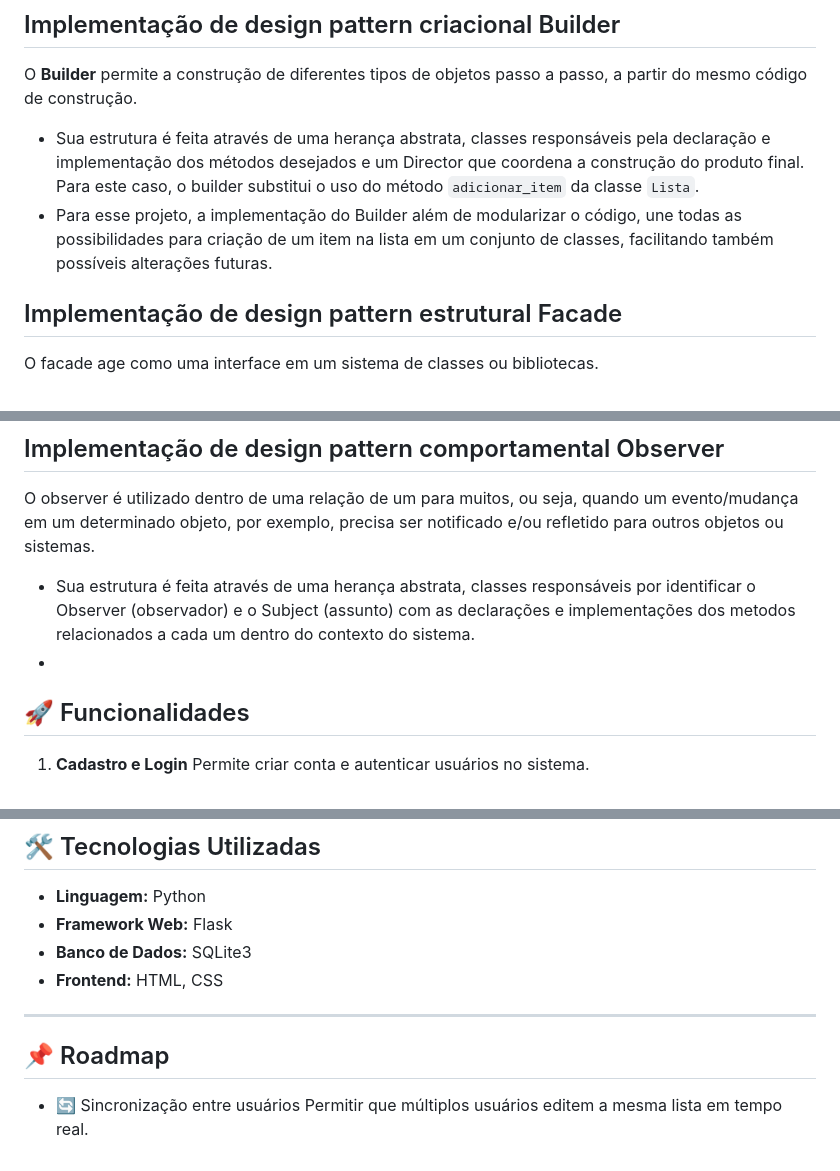
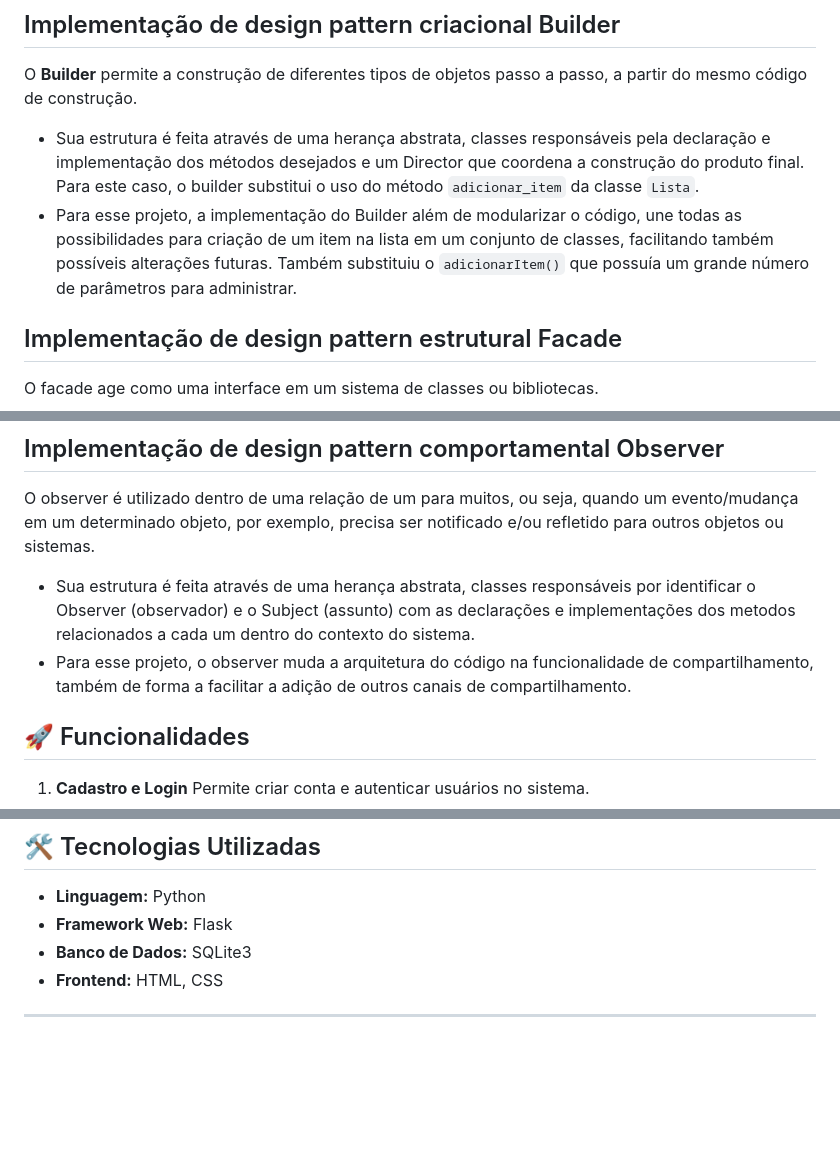
Before and after one commit to giovannaspace/PDS-2026.1-ListSmart, a Markdown page: README.md, 3 parts joined by grey strips. Drawn GitHub-style; blank space fills up the shorter version.

Commit message:
atualização README

```diff
--- a/README.md
+++ b/README.md
@@ -7,7 +7,7 @@ O **ListSmart** é um gerenciador de compras que ajuda o usuário a organizar li
 ## Implementação de design pattern criacional Builder
  O **Builder**  permite a construção de diferentes tipos de objetos passo a passo, a partir do mesmo código de construção.
 * Sua estrutura é feita através de uma herança abstrata, classes responsáveis pela declaração e implementação dos métodos desejados e um Director que coordena a construção do produto final. Para este caso, o builder substitui o uso do método `adicionar_item` da classe `Lista`.
-* Para esse projeto, a implementação do Builder além de modularizar o código, une todas as possibilidades para criação de um item na lista em um conjunto de classes, facilitando também possíveis alterações futuras.
+* Para esse projeto, a implementação do Builder além de modularizar o código, une todas as possibilidades para criação de um item na lista em um conjunto de classes, facilitando também possíveis alterações futuras. Também substituiu o `adicionarItem()` que possuía um grande número de parâmetros para administrar.
 
 ## Implementação de design pattern estrutural Facade
 O facade age como uma interface em um sistema de classes ou bibliotecas.
@@ -18,7 +18,7 @@ Para implementações futuras, basta editar o facade e apenas adicionar a chamad
 ## Implementação de design pattern comportamental Observer
 O observer é utilizado dentro de uma relação de um para muitos, ou seja, quando um evento/mudança em um determinado objeto, por exemplo, precisa ser notificado e/ou refletido para outros objetos ou sistemas.
 * Sua estrutura é feita através de uma herança abstrata, classes responsáveis por identificar o Observer (observador) e o Subject (assunto) com as declarações e implementações dos metodos relacionados a cada um dentro do contexto do sistema.
-*
+* Para esse projeto, o observer muda a arquitetura do código na funcionalidade de compartilhamento, também de forma a facilitar a adição de outros canais de compartilhamento.
 
 
 ## 🚀 Funcionalidades
@@ -169,8 +169,3 @@ for item in lista:
 * **Frontend:** HTML, CSS
 
 ---
-
-## 📌 Roadmap
-
-* 🔄 Sincronização entre usuários
-  Permitir que múltiplos usuários editem a mesma lista em tempo real.
```
